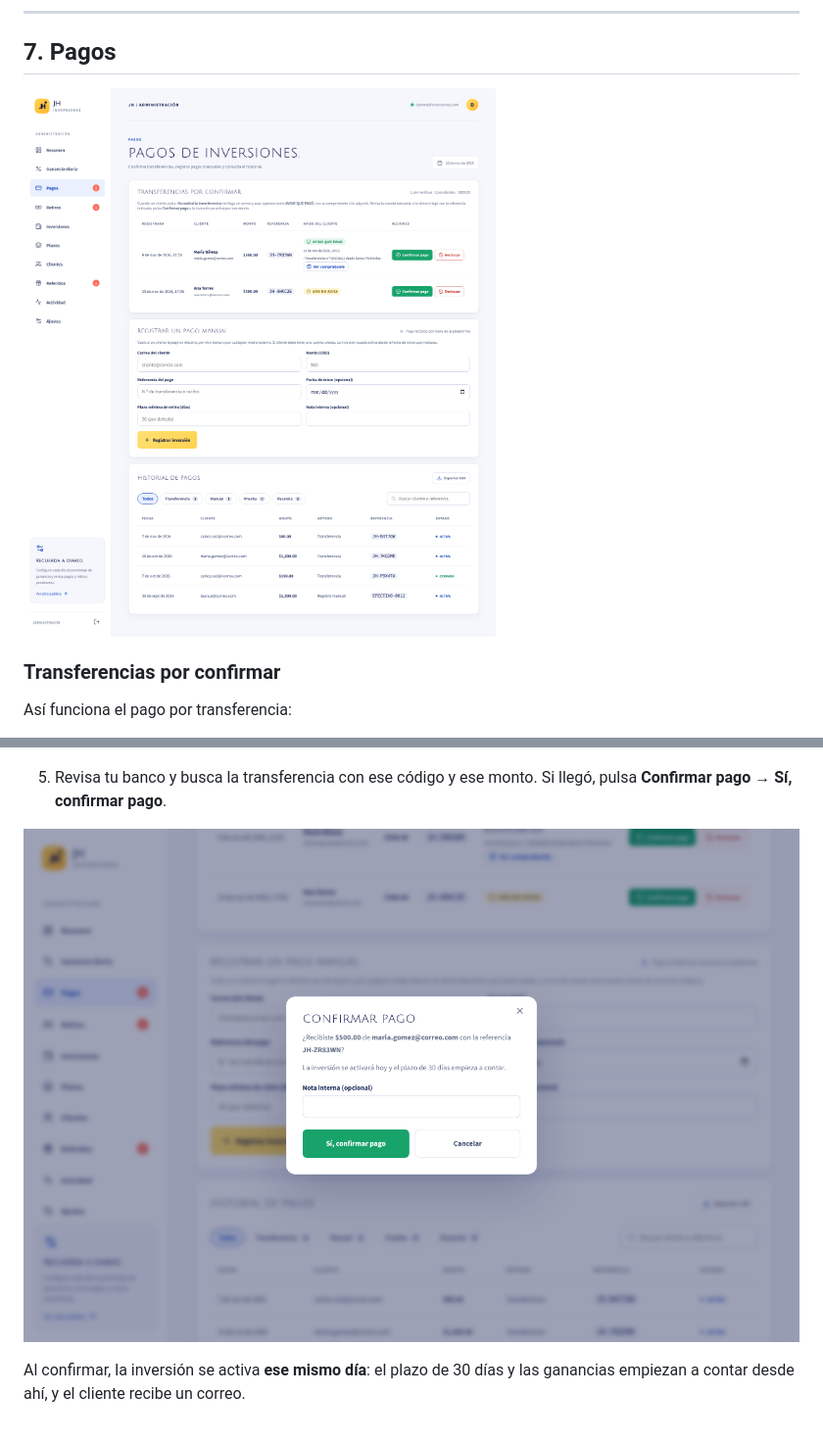
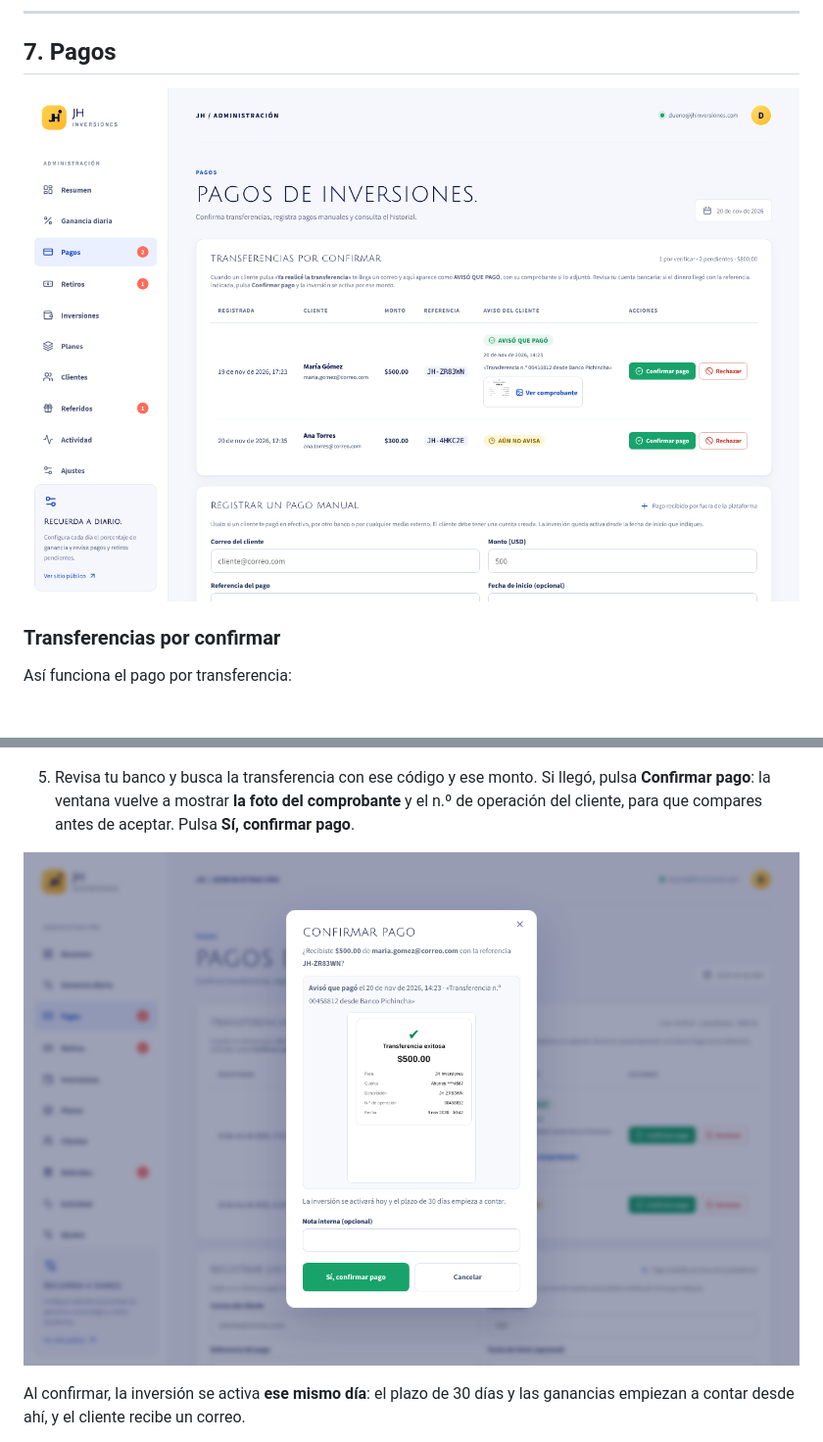
Before and after one commit to contactoktweb/Jh-inversiones, a Markdown page: docs/MANUAL-DE-USO.md, 2 parts joined by grey strips. Shown at 98% size. Rendered like a GitHub page; pictures changed too: docs/manual/img/05-pagos.png, docs/manual/img/06-confirmar-pago.png.

```diff
--- a/docs/MANUAL-DE-USO.md
+++ b/docs/MANUAL-DE-USO.md
@@ -140,7 +140,7 @@ Así funciona el pago por transferencia:
 
 ![Comprobante del cliente](manual/img/16-comprobante.png)
 
-5. Revisa tu banco y busca la transferencia con ese código y ese monto. Si llegó, pulsa **Confirmar pago** → **Sí, confirmar pago**.
+5. Revisa tu banco y busca la transferencia con ese código y ese monto. Si llegó, pulsa **Confirmar pago**: la ventana vuelve a mostrar **la foto del comprobante** y el n.º de operación del cliente, para que compares antes de aceptar. Pulsa **Sí, confirmar pago**.
 
 ![Confirmar pago](manual/img/06-confirmar-pago.png)
 
```
Also changed, not shown: docs/GUIA-ADMINISTRADOR.md (+2 -2 lines), 6 other files.
